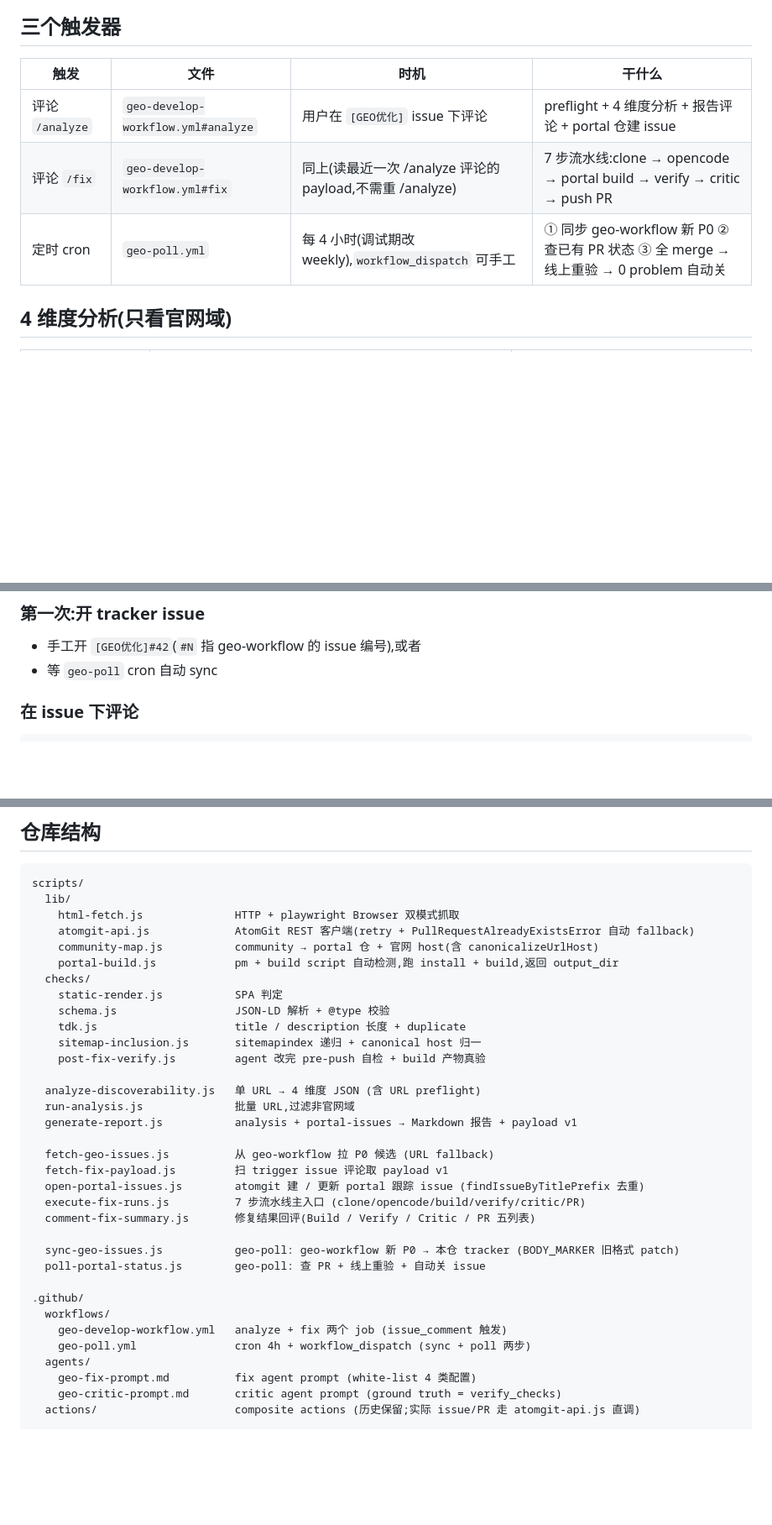
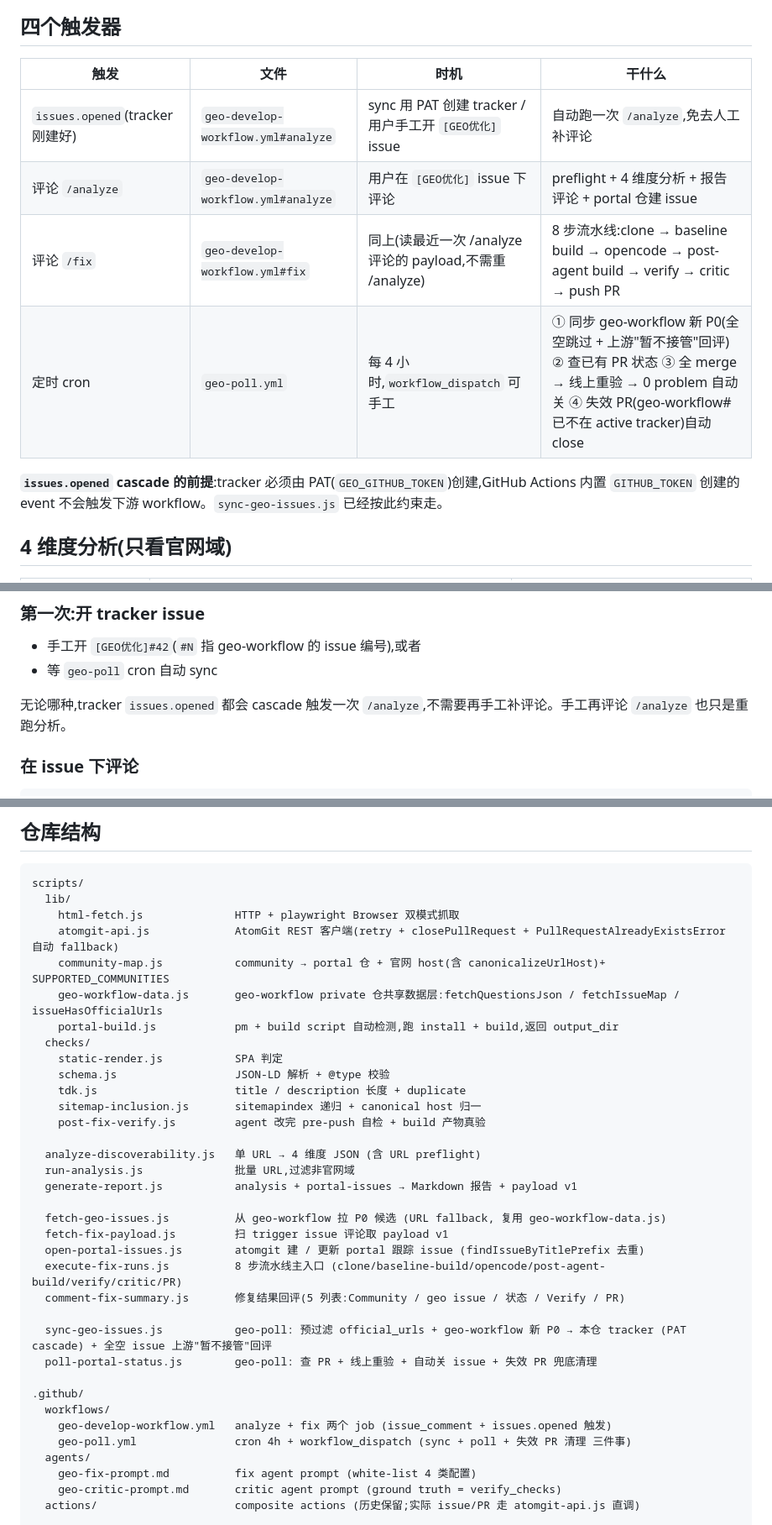
Before and after one commit to zjwmiao/daily-check, a Markdown page: README.md, 3 parts joined by grey strips. Shown at 84% size. GitHub-like rendering; blank space fills up the shorter version.

````diff
--- a/README.md
+++ b/README.md
@@ -65,13 +68,16 @@ flowchart TB
     class ANALYZE,FIX,POLL bot
 ```
 
-## 三个触发器
+## 四个触发器
 
 | 触发 | 文件 | 时机 | 干什么 |
 | --- | --- | --- | --- |
+| `issues.opened`(tracker 刚建好) | `geo-develop-workflow.yml#analyze` | sync 用 PAT 创建 tracker / 用户手工开 `[GEO优化]` issue | 自动跑一次 `/analyze`,免去人工补评论 |
 | 评论 `/analyze` | `geo-develop-workflow.yml#analyze` | 用户在 `[GEO优化]` issue 下评论 | preflight + 4 维度分析 + 报告评论 + portal 仓建 issue |
-| 评论 `/fix` | `geo-develop-workflow.yml#fix` | 同上(读最近一次 /analyze 评论的 payload,不需重 /analyze) | 7 步流水线:clone → opencode → portal build → verify → critic → push PR |
-| 定时 cron | `geo-poll.yml` | 每 4 小时(调试期改 weekly),`workflow_dispatch` 可手工 | ① 同步 geo-workflow 新 P0 ② 查已有 PR 状态 ③ 全 merge → 线上重验 → 0 problem 自动关 |
+| 评论 `/fix` | `geo-develop-workflow.yml#fix` | 同上(读最近一次 /analyze 评论的 payload,不需重 /analyze) | 8 步流水线:clone → baseline build → opencode → post-agent build → verify → critic → push PR |
+| 定时 cron | `geo-poll.yml` | 每 4 小时,`workflow_dispatch` 可手工 | ① 同步 geo-workflow 新 P0(全空跳过 + 上游"暂不接管"回评) ② 查已有 PR 状态 ③ 全 merge → 线上重验 → 0 problem 自动关 ④ 失效 PR(geo-workflow# 已不在 active tracker)自动 close |
+
+**`issues.opened` cascade 的前提**:tracker 必须由 PAT(`GEO_GITHUB_TOKEN`)创建,GitHub Actions 内置 `GITHUB_TOKEN` 创建的 event 不会触发下游 workflow。`sync-geo-issues.js` 已经按此约束走。
 
 ## 4 维度分析(只看官网域)
 
@@ -160,6 +188,8 @@ portal 仓的 PR 和 portal issue 是面向 portal 维护人的外部工件,body
 
 - 手工开 `[GEO优化]#42`(`#N` 指 geo-workflow 的 issue 编号),或者
 - 等 `geo-poll` cron 自动 sync
+
+无论哪种,tracker `issues.opened` 都会 cascade 触发一次 `/analyze`,不需要再手工补评论。手工再评论 `/analyze` 也只是重跑分析。
 
 ### 在 issue 下评论
 
@@ -206,8 +236,9 @@ cat <runner-tmp>/opencode-prompt-fix-openEuler-21.txt | opencode run - \
 scripts/
   lib/
     html-fetch.js              HTTP + playwright Browser 双模式抓取
-    atomgit-api.js             AtomGit REST 客户端(retry + PullRequestAlreadyExistsError 自动 fallback)
-    community-map.js           community → portal 仓 + 官网 host(含 canonicalizeUrlHost)
+    atomgit-api.js             AtomGit REST 客户端(retry + closePullRequest + PullRequestAlreadyExistsError 自动 fallback)
+    community-map.js           community → portal 仓 + 官网 host(含 canonicalizeUrlHost)+ SUPPORTED_COMMUNITIES
+    geo-workflow-data.js       geo-workflow private 仓共享数据层:fetchQuestionsJson / fetchIssueMap / issueHasOfficialUrls
     portal-build.js            pm + build script 自动检测,跑 install + build,返回 output_dir
   checks/
     static-render.js           SPA 判定
@@ -220,19 +251,19 @@ scripts/
   run-analysis.js              批量 URL,过滤非官网域
   generate-report.js           analysis + portal-issues → Markdown 报告 + payload v1
 
-  fetch-geo-issues.js          从 geo-workflow 拉 P0 候选 (URL fallback)
+  fetch-geo-issues.js          从 geo-workflow 拉 P0 候选 (URL fallback, 复用 geo-workflow-data.js)
   fetch-fix-payload.js         扫 trigger issue 评论取 payload v1
   open-portal-issues.js        atomgit 建 / 更新 portal 跟踪 issue (findIssueByTitlePrefix 去重)
-  execute-fix-runs.js          7 步流水线主入口 (clone/opencode/build/verify/critic/PR)
-  comment-fix-summary.js       修复结果回评(Build / Verify / Critic / PR 五列表)
+  execute-fix-runs.js          8 步流水线主入口 (clone/baseline-build/opencode/post-agent-build/verify/critic/PR)
+  comment-fix-summary.js       修复结果回评(5 列表:Community / geo issue / 状态 / Verify / PR)
 
-  sync-geo-issues.js           geo-poll: geo-workflow 新 P0 → 本仓 tracker (BODY_MARKER 旧格式 patch)
-  poll-portal-status.js        geo-poll: 查 PR + 线上重验 + 自动关 issue
+  sync-geo-issues.js           geo-poll: 预过滤 official_urls + geo-workflow 新 P0 → 本仓 tracker (PAT cascade) + 全空 issue 上游"暂不接管"回评
+  poll-portal-status.js        geo-poll: 查 PR + 线上重验 + 自动关 issue + 失效 PR 兜底清理
 
 .github/
   workflows/
-    geo-develop-workflow.yml   analyze + fix 两个 job (issue_comment 触发)
-    geo-poll.yml               cron 4h + workflow_dispatch (sync + poll 两步)
+    geo-develop-workflow.yml   analyze + fix 两个 job (issue_comment + issues.opened 触发)
+    geo-poll.yml               cron 4h + workflow_dispatch (sync + poll + 失效 PR 清理 三件事)
   agents/
     geo-fix-prompt.md          fix agent prompt (white-list 4 类配置)
     geo-critic-prompt.md       critic agent prompt (ground truth = verify_checks)
````
Also changed, not shown: other parts of README.md (+37 -12 lines).
